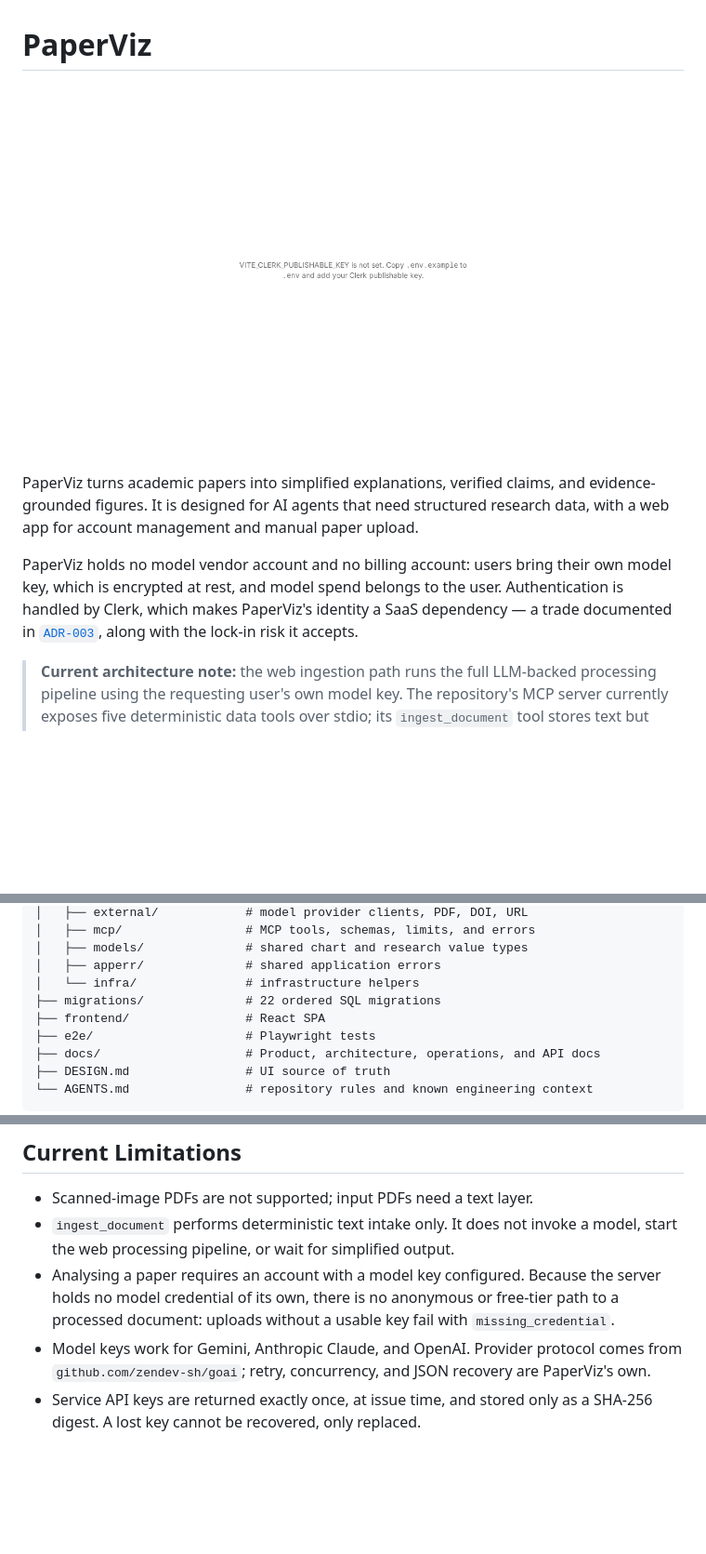
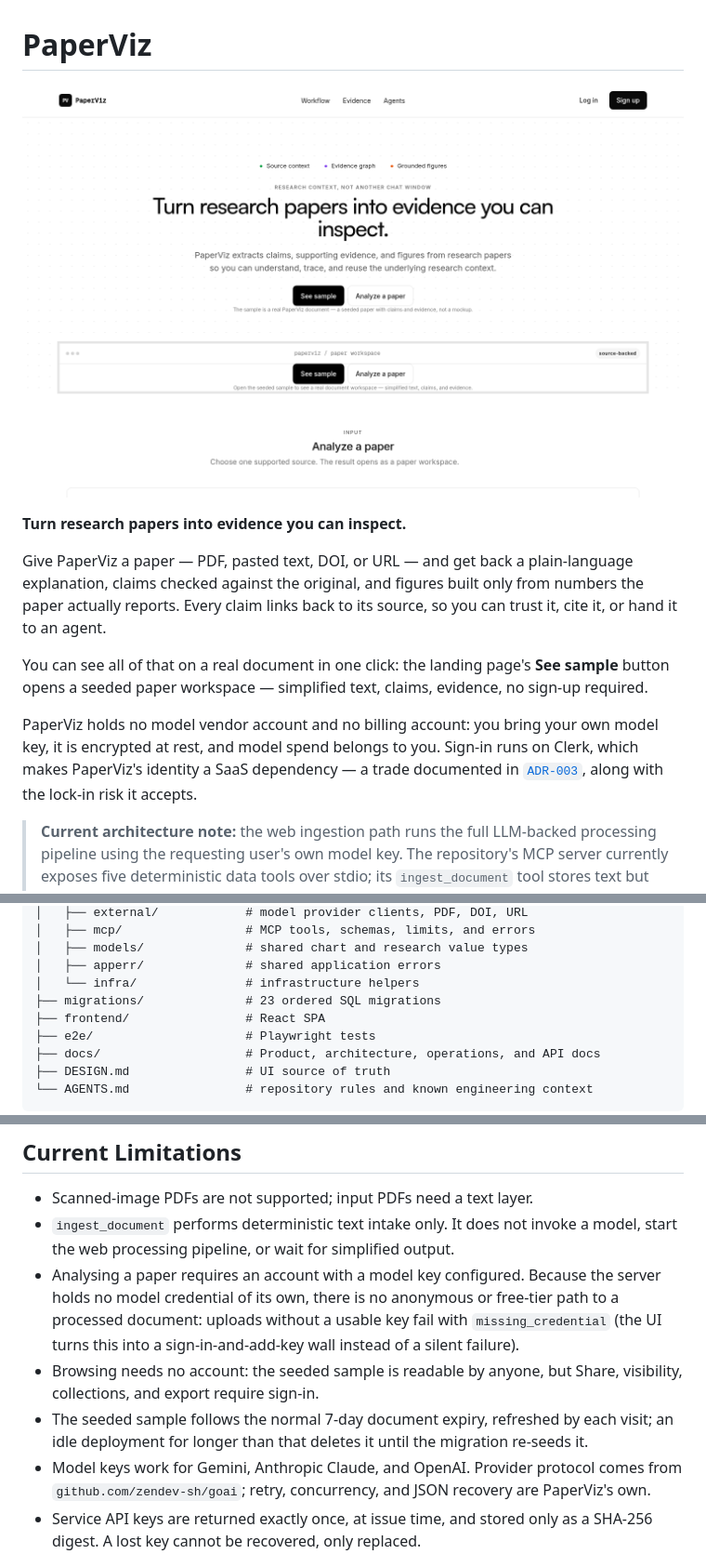
Before and after one commit to RizkiRdm/paperviz, a Markdown page: README.md, 3 parts joined by grey strips. Shown at 93% size. Drawn GitHub-style; pictures changed too: assets/landing-page.png; blank space fills up the shorter version.

Commit message:
docs: readme copy, landing screenshot, state sync

```diff
--- a/README.md
+++ b/README.md
@@ -2,9 +2,13 @@
 
 ![PaperViz landing page](assets/landing-page.png)
 
-PaperViz turns academic papers into simplified explanations, verified claims, and evidence-grounded figures. It is designed for AI agents that need structured research data, with a web app for account management and manual paper upload.
+**Turn research papers into evidence you can inspect.**
 
-PaperViz holds no model vendor account and no billing account: users bring their own model key, which is encrypted at rest, and model spend belongs to the user. Authentication is handled by Clerk, which makes PaperViz's identity a SaaS dependency — a trade documented in [`ADR-003`](docs/DECISIONS/ADR-003-clerk-auth.md), along with the lock-in risk it accepts.
+Give PaperViz a paper — PDF, pasted text, DOI, or URL — and get back a plain-language explanation, claims checked against the original, and figures built only from numbers the paper actually reports. Every claim links back to its source, so you can trust it, cite it, or hand it to an agent.
+
+You can see all of that on a real document in one click: the landing page's **See sample** button opens a seeded paper workspace — simplified text, claims, evidence, no sign-up required.
+
+PaperViz holds no model vendor account and no billing account: you bring your own model key, it is encrypted at rest, and model spend belongs to you. Sign-in runs on Clerk, which makes PaperViz's identity a SaaS dependency — a trade documented in [`ADR-003`](docs/DECISIONS/ADR-003-clerk-auth.md), along with the lock-in risk it accepts.
 
 > **Current architecture note:** the web ingestion path runs the full LLM-backed processing pipeline using the requesting user's own model key. The repository's MCP server currently exposes five deterministic data tools over stdio; its `ingest_document` tool stores text but does not start the LLM pipeline. See [Current limitations](#current-limitations) before relying on the agent workflow.
 
@@ -205,7 +211,7 @@ paperviz/
 │   ├── models/              # shared chart and research value types
 │   ├── apperr/              # shared application errors
 │   └── infra/               # infrastructure helpers
-├── migrations/              # 22 ordered SQL migrations
+├── migrations/              # 23 ordered SQL migrations
 ├── frontend/                # React SPA
 ├── e2e/                     # Playwright tests
 ├── docs/                    # Product, architecture, operations, and API docs
@@ -233,7 +239,9 @@ Start with [`docs/README.md`](docs/README.md) for reading paths and source-of-tr
 
 - Scanned-image PDFs are not supported; input PDFs need a text layer.
 - `ingest_document` performs deterministic text intake only. It does not invoke a model, start the web processing pipeline, or wait for simplified output.
-- Analysing a paper requires an account with a model key configured. Because the server holds no model credential of its own, there is no anonymous or free-tier path to a processed document: uploads without a usable key fail with `missing_credential`.
+- Analysing a paper requires an account with a model key configured. Because the server holds no model credential of its own, there is no anonymous or free-tier path to a processed document: uploads without a usable key fail with `missing_credential` (the UI turns this into a sign-in-and-add-key wall instead of a silent failure).
+- Browsing needs no account: the seeded sample is readable by anyone, but Share, visibility, collections, and export require sign-in.
+- The seeded sample follows the normal 7-day document expiry, refreshed by each visit; an idle deployment for longer than that deletes it until the migration re-seeds it.
 - Model keys work for Gemini, Anthropic Claude, and OpenAI. Provider protocol comes from `github.com/zendev-sh/goai`; retry, concurrency, and JSON recovery are PaperViz's own.
 - Service API keys are returned exactly once, at issue time, and stored only as a SHA-256 digest. A lost key cannot be recovered, only replaced.
 - Password recovery is Clerk's self-service flow. To cut off a compromised account from the CLI, use `go run ./cmd/admin revoke-sessions <email>`.
```
Also changed, not shown: other parts of README.md (+3 -1 lines), docs/PROJECT_STATE.md (+13 -6 lines), docs/codebase-reference.md (+3 -0 lines).
